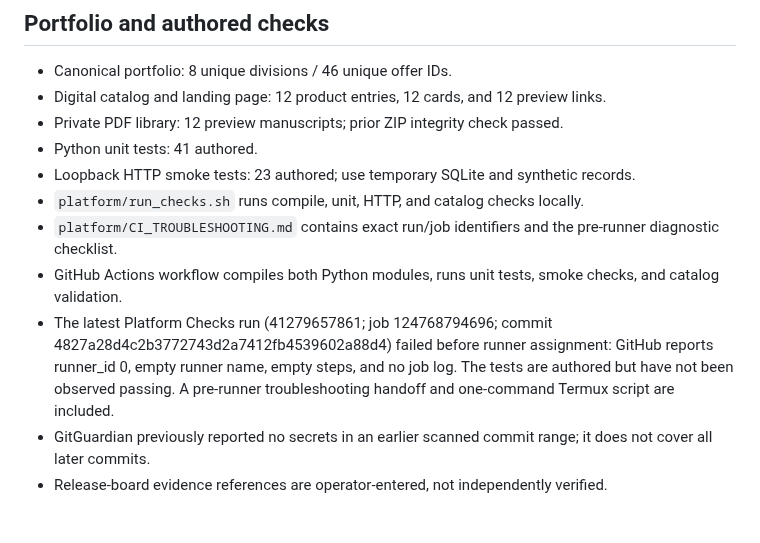
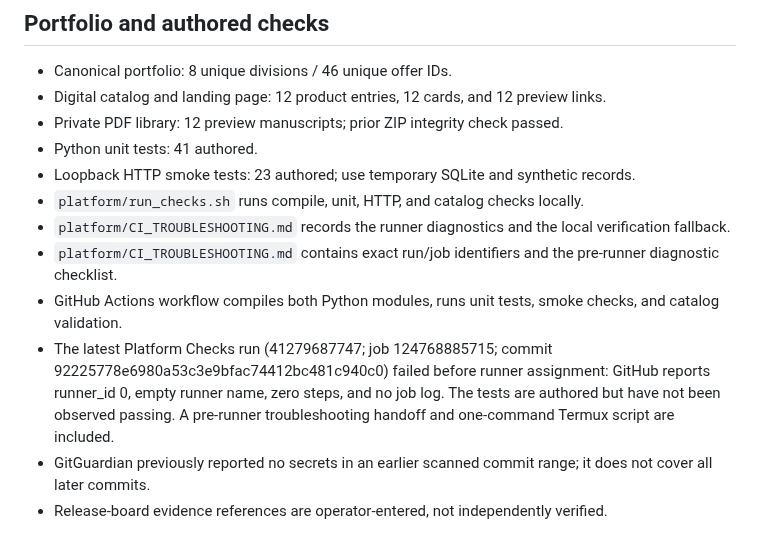
Before and after one commit to Garrettc123/garcar-landing, a Markdown page: divisions/BUILD_STATUS.md, the part around the change. Rendered like a GitHub page.

Commit message:
Record latest pre-runner CI failure and one-command local check

```diff
--- a/divisions/BUILD_STATUS.md
+++ b/divisions/BUILD_STATUS.md
@@ -36,9 +36,10 @@ Pull request: #6 (open, draft; not merged)
 - Python unit tests: 41 authored.
 - Loopback HTTP smoke tests: 23 authored; use temporary SQLite and synthetic records.
 - `platform/run_checks.sh` runs compile, unit, HTTP, and catalog checks locally.
+- `platform/CI_TROUBLESHOOTING.md` records the runner diagnostics and the local verification fallback.
 - `platform/CI_TROUBLESHOOTING.md` contains exact run/job identifiers and the pre-runner diagnostic checklist.
 - GitHub Actions workflow compiles both Python modules, runs unit tests, smoke checks, and catalog validation.
-- The latest Platform Checks run (41279657861; job 124768794696; commit 4827a28d4c2b3772743d2a7412fb4539602a88d4) failed before runner assignment: GitHub reports runner_id 0, empty runner name, empty steps, and no job log. The tests are authored but have not been observed passing. A pre-runner troubleshooting handoff and one-command Termux script are included.
+- The latest Platform Checks run (41279687747; job 124768885715; commit 92225778e6980a53c3e9bfac74412bc481c940c0) failed before runner assignment: GitHub reports runner_id 0, empty runner name, zero steps, and no job log. The tests are authored but have not been observed passing. A pre-runner troubleshooting handoff and one-command Termux script are included.
 - GitGuardian previously reported no secrets in an earlier scanned commit range; it does not cover all later commits.
 - Release-board evidence references are operator-entered, not independently verified.
 
```
